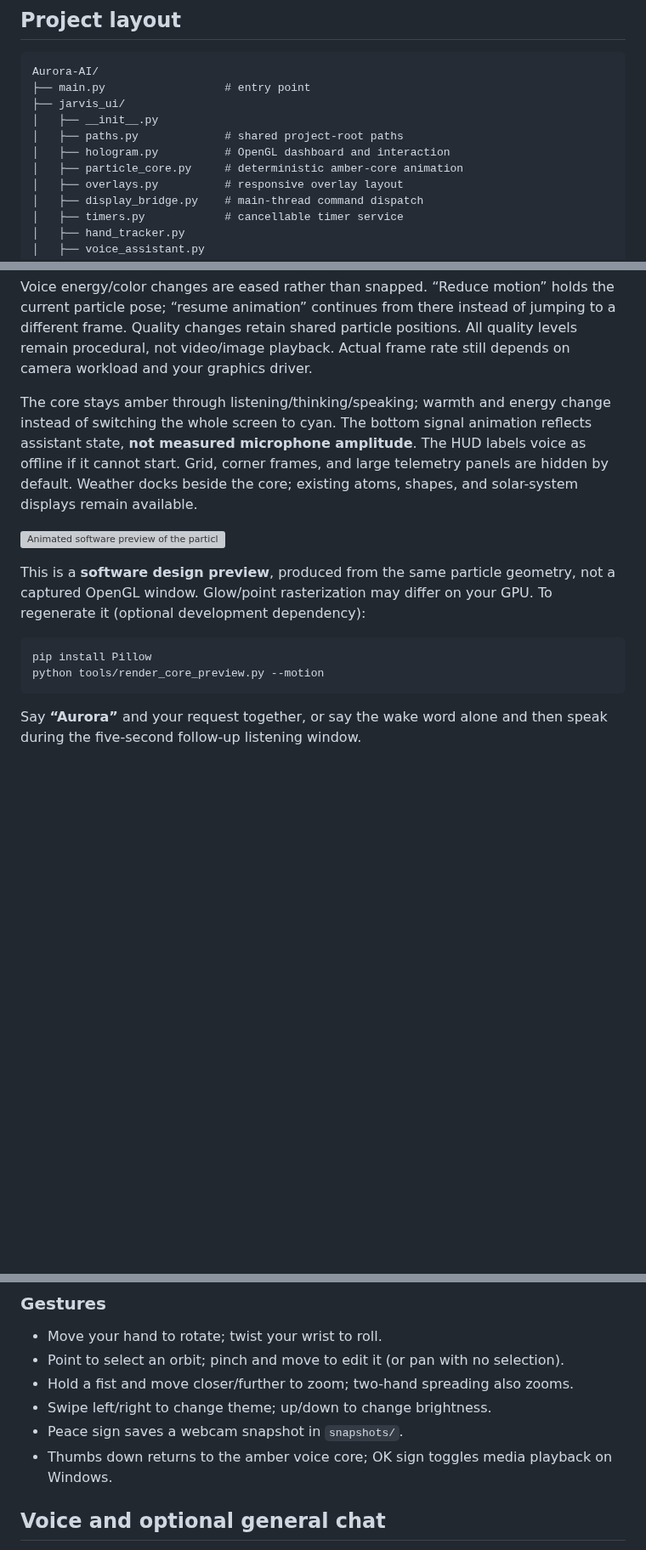
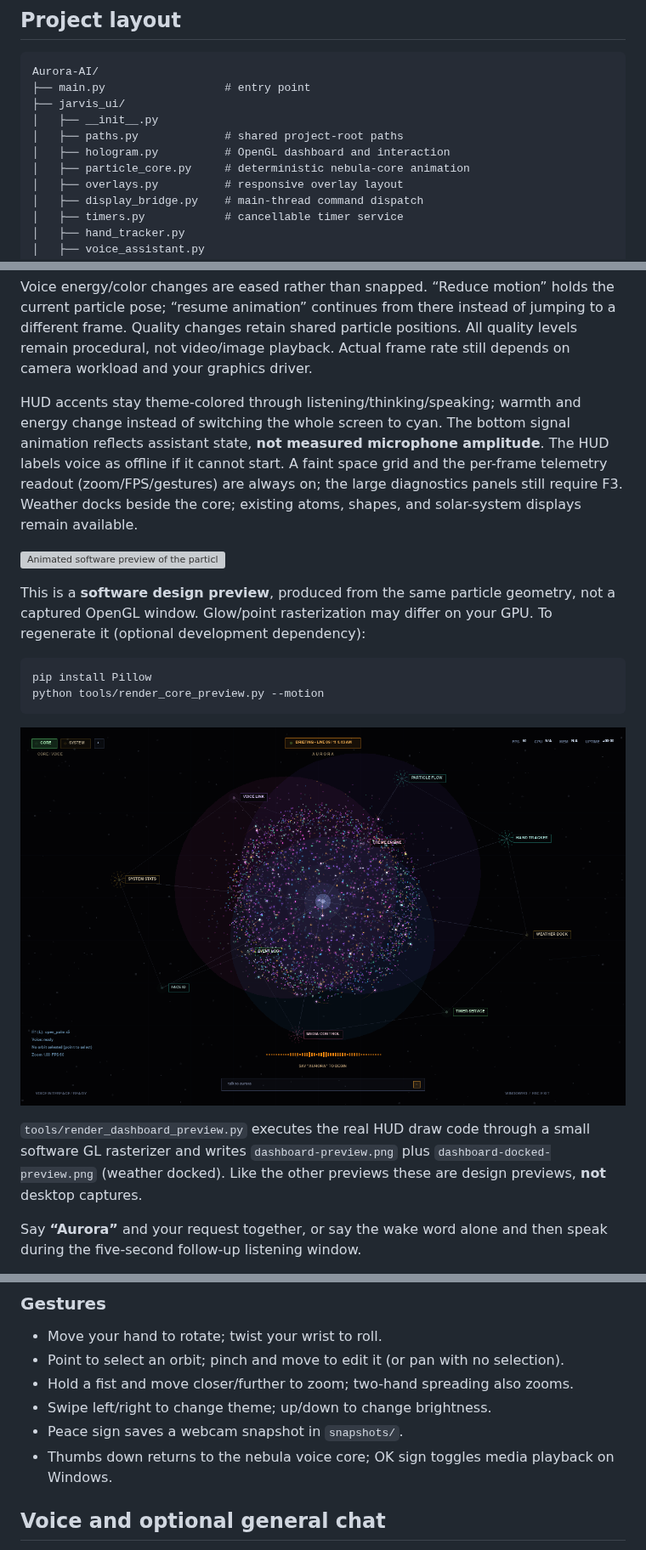
Before and after one commit to Astrocoder-abc/Aurora-AI, a Markdown page: README.md, 3 parts joined by grey strips. Shown at 85% size. Drawn GitHub-style; pictures changed too: docs/dashboard-preview.png (added); blank space fills up the shorter version; grey boxes are pictures that could not be loaded.

````diff
--- a/README.md
+++ b/README.md
@@ -60,7 +60,7 @@ Aurora-AI/
 │   ├── __init__.py
 │   ├── paths.py             # shared project-root paths
 │   ├── hologram.py          # OpenGL dashboard and interaction
-│   ├── particle_core.py     # deterministic amber-core animation
+│   ├── particle_core.py     # deterministic nebula-core animation
 │   ├── overlays.py          # responsive overlay layout
 │   ├── display_bridge.py    # main-thread command dispatch
 │   ├── timers.py            # cancellable timer service
@@ -133,12 +138,13 @@ jumping to a different frame. Quality changes retain shared particle positions.
 All quality levels remain procedural, not video/image playback. Actual frame
 rate still depends on camera workload and your graphics driver.
 
-The core stays amber through listening/thinking/speaking; warmth and energy
-change instead of switching the whole screen to cyan. The bottom signal animation
-reflects assistant state, **not measured microphone amplitude**. The HUD labels
-voice as offline if it cannot start. Grid, corner frames, and large telemetry
-panels are hidden by default. Weather docks beside the core; existing atoms,
-shapes, and solar-system displays remain available.
+HUD accents stay theme-colored through listening/thinking/speaking; warmth and
+energy change instead of switching the whole screen to cyan. The bottom signal
+animation reflects assistant state, **not measured microphone amplitude**. The
+HUD labels voice as offline if it cannot start. A faint space grid and the
+per-frame telemetry readout (zoom/FPS/gestures) are always on; the large
+diagnostics panels still require F3. Weather docks beside the core; existing
+atoms, shapes, and solar-system displays remain available.
 
 ![Animated software preview of the particle flow](docs/core-motion.gif)
 
@@ -150,6 +156,13 @@ To regenerate it (optional development dependency):
 pip install Pillow
 python tools/render_core_preview.py --motion
 ```
+
+![Software preview of the constellation dashboard](docs/dashboard-preview.png)
+
+`tools/render_dashboard_preview.py` executes the real HUD draw code through a
+small software GL rasterizer and writes `dashboard-preview.png` plus
+`dashboard-docked-preview.png` (weather docked). Like the other previews these
+are design previews, **not** desktop captures.
 
 Say **“Aurora”** and your request together, or say the wake word alone and then
 speak during the five-second follow-up listening window.
@@ -230,7 +243,7 @@ geolocation lookup is performed.
 - Hold a fist and move closer/further to zoom; two-hand spreading also zooms.
 - Swipe left/right to change theme; up/down to change brightness.
 - Peace sign saves a webcam snapshot in `snapshots/`.
-- Thumbs down returns to the amber voice core; OK sign toggles media playback on Windows.
+- Thumbs down returns to the nebula voice core; OK sign toggles media playback on Windows.
 
 ## Voice and optional general chat
 
````
Also changed, not shown: other parts of README.md (+9 -4 lines), docs/VALIDATION.md (+11 -5 lines), docs/core-preview.png, docs/dashboard-docked-preview.png (added), docs/overlays-preview.png, 7 other files.
